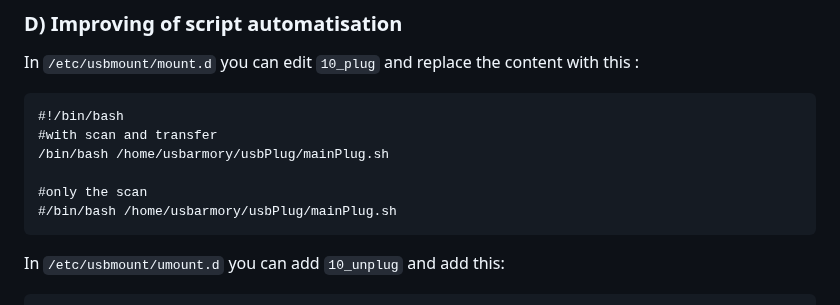
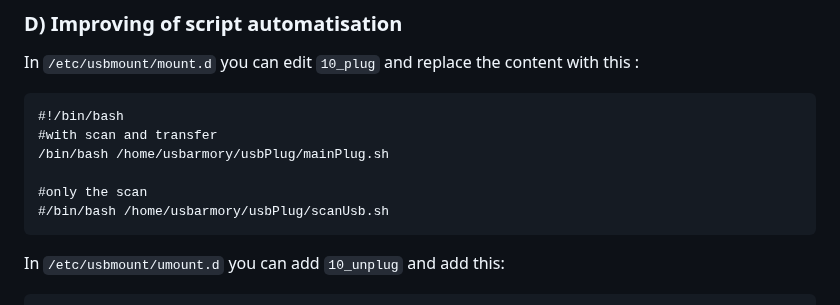
Before and after one commit to P4ti3nn3/USB-Armory-Setup, a Markdown page: Armory-Project/README.md, the part around the change. GitHub-like rendering.

```diff
--- a/Armory-Project/README.md
+++ b/Armory-Project/README.md
@@ -94,7 +94,7 @@ In `/etc/usbmount/mount.d` you can edit `10_plug` and replace the content with t
     /bin/bash /home/usbarmory/usbPlug/mainPlug.sh
 
     #only the scan
-    #/bin/bash /home/usbarmory/usbPlug/mainPlug.sh
+    #/bin/bash /home/usbarmory/usbPlug/scanUsb.sh
 
 In `/etc/usbmount/umount.d` you can add `10_unplug` and add this:
 
```
